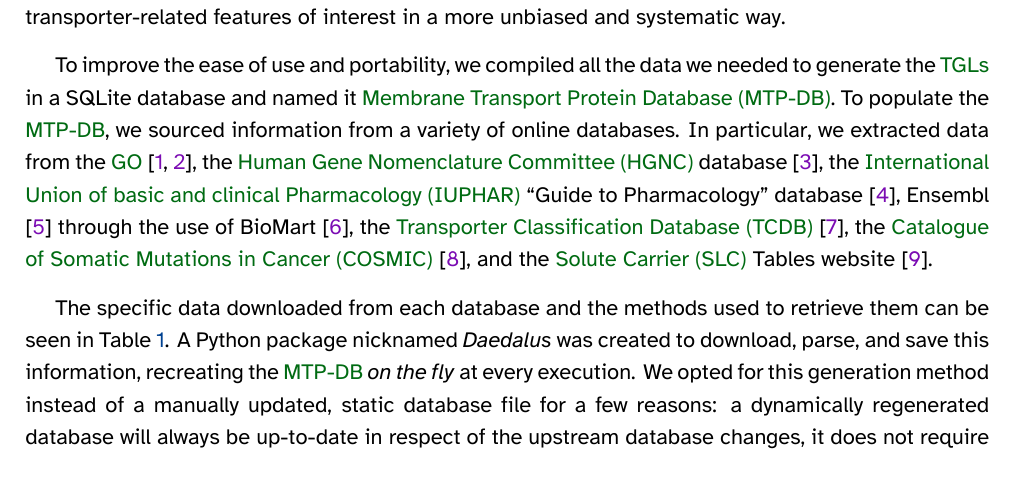
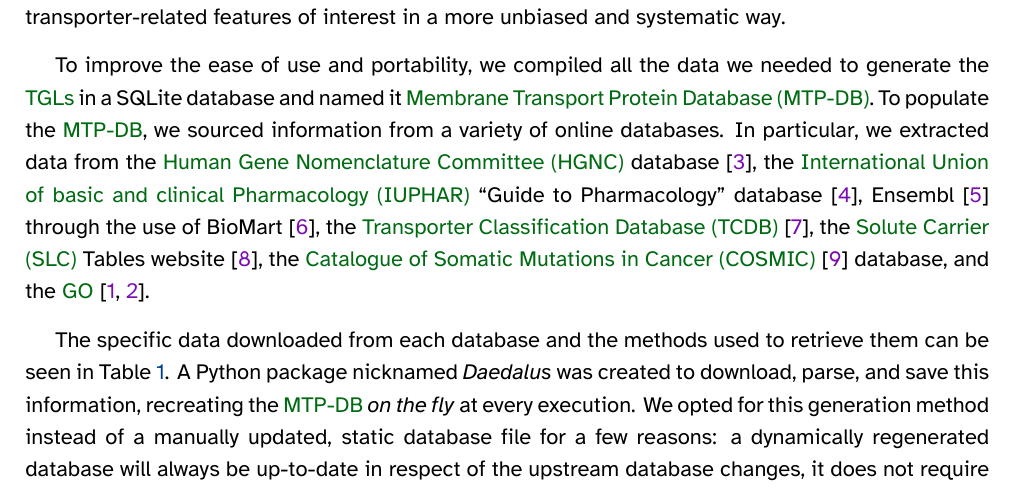
Before and after one commit to TCP-Lab/transportome_profiler, a LaTeX paper (paper/src/main.tex, which reads paper/src/sections/020_MnMs.tex): part of page 3 of 11, cut so that both start at the same text. Compiled offline with XeLaTeX.

Commit message:
fix: Sorted the m&m sources text = to table

```diff
--- a/paper/src/sections/020_MnMs.tex
+++ b/paper/src/sections/020_MnMs.tex
@@ -19,16 +19,14 @@ transporter-related features of interest in a more unbiased and systematic way.
 To improve the ease of use and portability, we compiled all the data we needed
 to generate the \glspl{tgl} in a SQLite database and named it \gls{mtpdb}. To
 populate the \gls{mtpdb}, we sourced information from a variety of online
-databases. In particular, we extracted data from the \gls{go}
-\cite{ashburnerGeneOntologyTool2000,
-thegeneontologyconsortiumGeneOntologyKnowledgebase2023}, the \gls{hgnc} database
-\cite{sealGenenamesOrgHGNC2023}, the \gls{iuphar} ``Guide to Pharmacology''
-database \cite{hardingIUPHARBPSGuide2022}, Ensembl
-\cite{cunninghamEnsembl20222022} through the use of BioMart
-\cite{smedleyBioMartBiologicalQueries2009}, the \gls{tcdb}
-\cite{saierTransporterClassificationDatabase2021}, the \gls{cosmic}
-\cite{tateCOSMICCatalogueSomatic2019}, and the \gls{slc} Tables website
-\cite{hedigerABCsMembraneTransporters2013}.
+databases. In particular, we extracted data from
+the \gls{hgnc} database \cite{sealGenenamesOrgHGNC2023},
+the \gls{iuphar} ``Guide to Pharmacology'' database \cite{hardingIUPHARBPSGuide2022},
+Ensembl \cite{cunninghamEnsembl20222022} through the use of BioMart \cite{smedleyBioMartBiologicalQueries2009},
+the \gls{tcdb} \cite{saierTransporterClassificationDatabase2021},
+the \gls{slc} Tables website \cite{hedigerABCsMembraneTransporters2013},
+the \gls{cosmic} \cite{tateCOSMICCatalogueSomatic2019} database,
+and the \gls{go} \cite{ashburnerGeneOntologyTool2000, thegeneontologyconsortiumGeneOntologyKnowledgebase2023}.
 
 \begin{table}
 \begin{tabularx}{\textwidth}{|X|X|X|}
```
